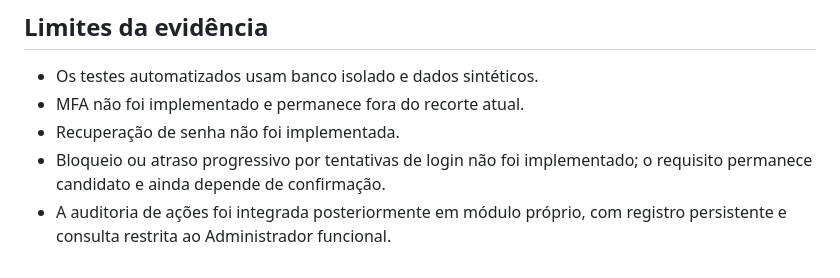
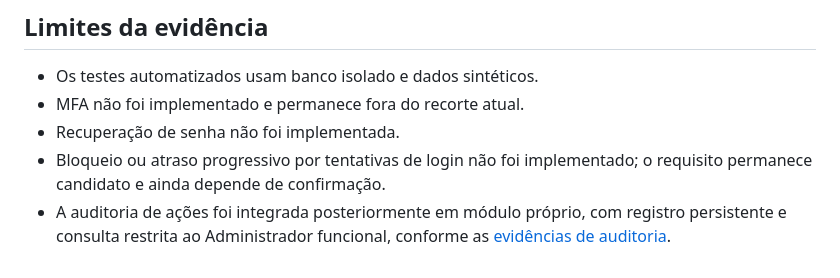
Before and after one commit to PietroNozella/SIGEE, a Markdown page: docs/evidencias-seguranca.md, the part around the change. Drawn GitHub-style.

```diff
--- a/docs/evidencias-seguranca.md
+++ b/docs/evidencias-seguranca.md
@@ -77,4 +77,4 @@ O transporte HTTPS e a política HSTS foram confirmados. Entretanto, a rota reto
 - MFA não foi implementado e permanece fora do recorte atual.
 - Recuperação de senha não foi implementada.
 - Bloqueio ou atraso progressivo por tentativas de login não foi implementado; o requisito permanece candidato e ainda depende de confirmação.
-- A auditoria de ações foi integrada posteriormente em módulo próprio, com registro persistente e consulta restrita ao Administrador funcional.
+- A auditoria de ações foi integrada posteriormente em módulo próprio, com registro persistente e consulta restrita ao Administrador funcional, conforme as [evidências de auditoria](auditoria.md).
```
Also changed, not shown: README.md (+6 -3 lines), docs/auditoria.md (added, +128 -0 lines).
